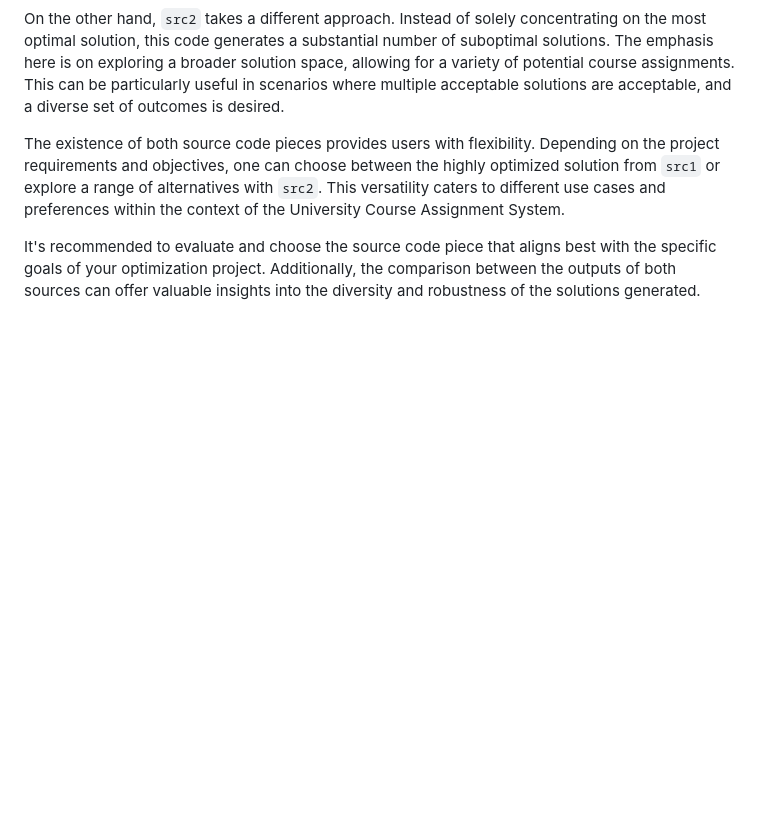
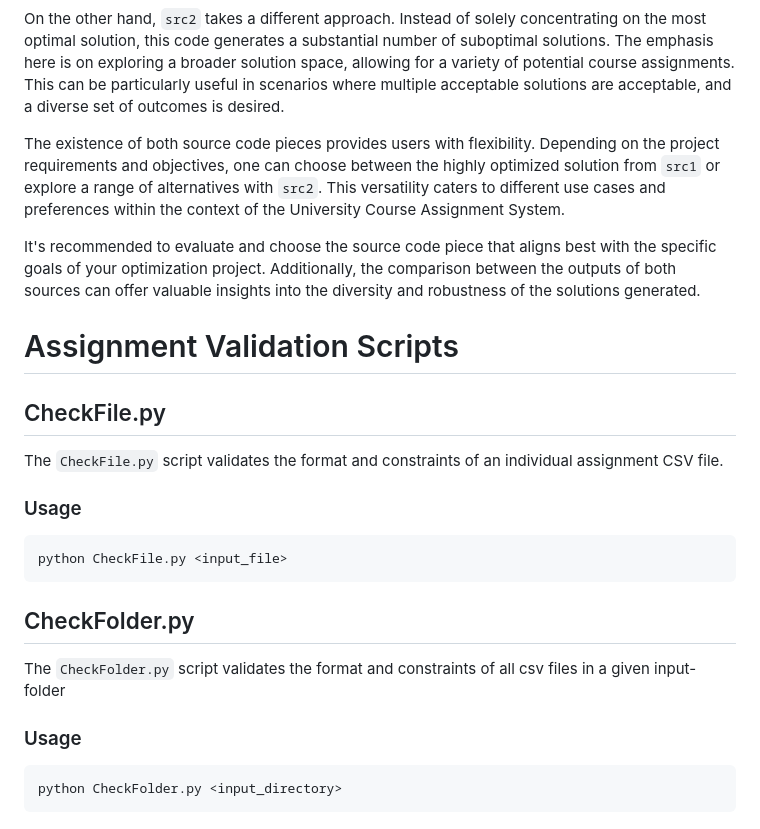
Before and after one commit to pranjayyelkotwar/Graph-Optimization-with-Linear-Programming, a Markdown page: README.md, the part around the change. Rendered like a GitHub page; blank space fills up the shorter version.

````diff
--- a/README.md
+++ b/README.md
@@ -61,3 +61,24 @@ On the other hand, `src2` takes a different approach. Instead of solely concentr
 The existence of both source code pieces provides users with flexibility. Depending on the project requirements and objectives, one can choose between the highly optimized solution from `src1` or explore a range of alternatives with `src2`. This versatility caters to different use cases and preferences within the context of the University Course Assignment System.
 
 It's recommended to evaluate and choose the source code piece that aligns best with the specific goals of your optimization project. Additionally, the comparison between the outputs of both sources can offer valuable insights into the diversity and robustness of the solutions generated.
+
+# Assignment Validation Scripts
+
+## CheckFile.py
+
+The `CheckFile.py` script validates the format and constraints of an individual assignment CSV file.
+
+### Usage
+
+```bash
+python CheckFile.py <input_file>
+```
+## CheckFolder.py
+
+The `CheckFolder.py` script validates the format and constraints of all csv files in a given input-folder
+
+### Usage
+
+```bash
+python CheckFolder.py <input_directory>
+```
````
